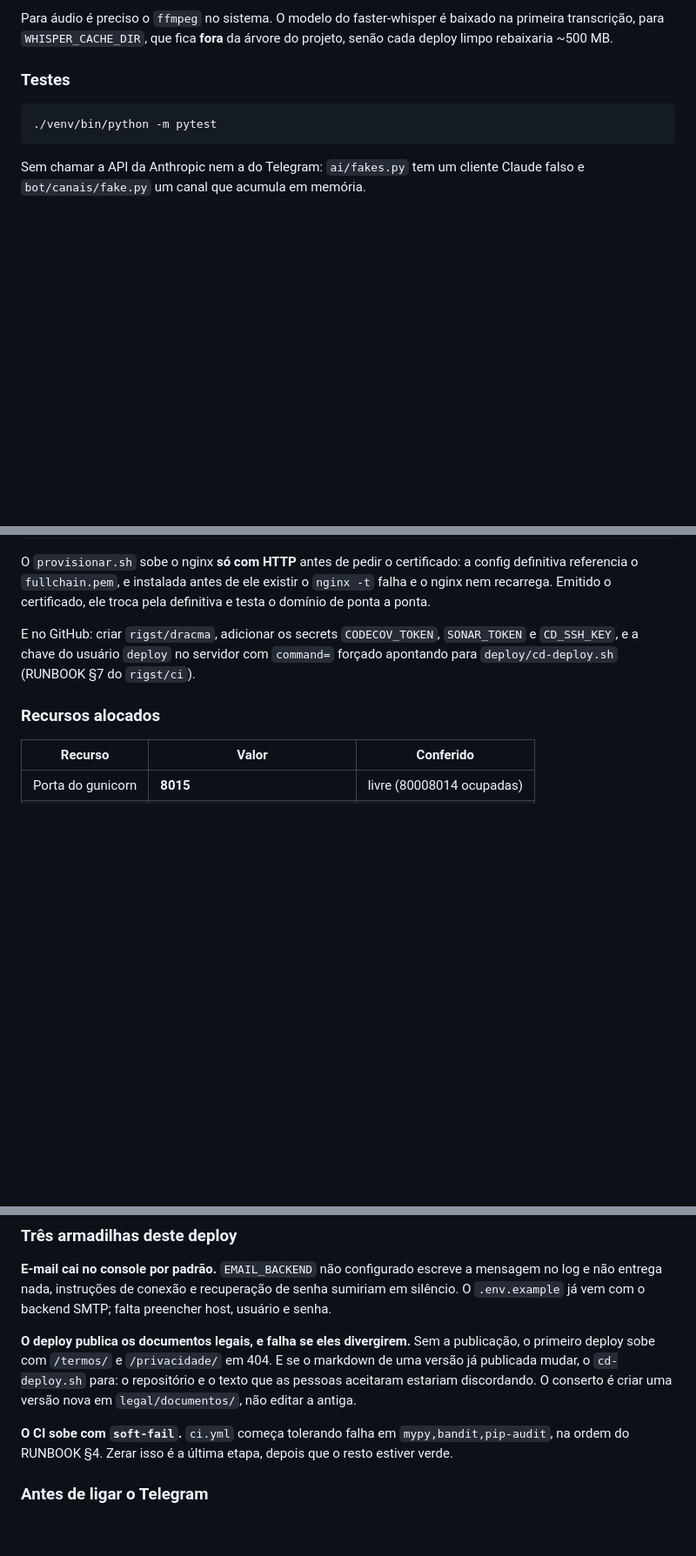
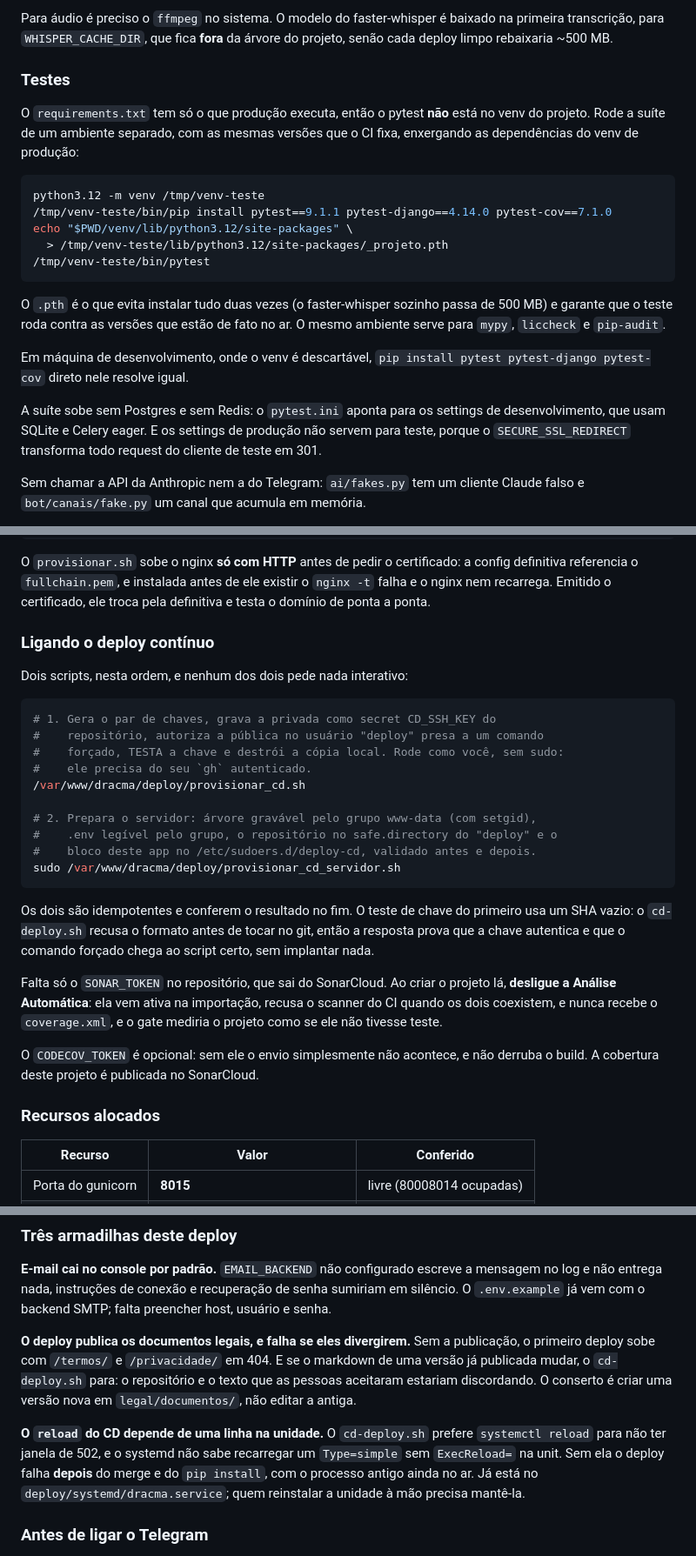
Before and after one commit to rigst/dracma, a Markdown page: README.md, 3 parts joined by grey strips. Shown at 87% size. GitHub-like rendering; blank space fills up the shorter version.

Commit message:
Atualiza o README: badges, testes que de fato rodam, e o CD real
Os badges entram no mesmo conjunto do resto da frota, com uma diferença: a
cobertura vem do SonarCloud, e não do Codecov, porque é lá que ela é publicada
neste projeto. O CODECOV_TOKEN continua opcional e sem ele nada quebra.

A seção de testes estava errada. `./venv/bin/python -m pytest` não roda: o
requirements.txt tem só o que produção executa, e o pytest não está lá de
propósito. No lugar, o que funciona de verdade num servidor: um ambiente à
parte com as versões que o CI fixa e um `.pth` apontando para o
site-packages do projeto. É o que evita instalar o faster-whisper duas vezes,
e o que garante que o teste roda contra as versões que estão no ar. O mesmo
ambiente serve para mypy, liccheck e pip-audit.

O parágrafo de "criar o repositório e adicionar os secrets" virou o
procedimento real, que hoje são dois scripts idempotentes. Fica escrito
também o que só se descobre ao ligar o Sonar: a Análise Automática vem ativa
na importação do repositório, recusa o scanner do CI e nunca recebe o
coverage.xml.

O `.env` passa a 640 no passo de provisionamento, e não 600: o cd-deploy.sh
roda o manage.py como o usuário "deploy", e o load_dotenv lê do cwd.

E a armadilha do `soft-fail` saiu, porque deixou de existir: o portão está
fechado. No lugar dela entrou a que a substituiu na prática, o `ExecReload` na
unidade web, sem o qual o reload do CD falha depois do merge e do pip install.

Co-Authored-By: Claude Opus 5 <noreply@anthropic.com>

````diff
--- a/README.md
+++ b/README.md
@@ -174,9 +181,29 @@ baixado na primeira transcrição, para `WHISPER_CACHE_DIR`, que fica **fora** d
 
 ### Testes
 
+O `requirements.txt` tem só o que produção executa, então o pytest **não** está
+no venv do projeto. Rode a suíte de um ambiente separado, com as mesmas versões
+que o CI fixa, enxergando as dependências do venv de produção:
+
 ```bash
-./venv/bin/python -m pytest
+python3.12 -m venv /tmp/venv-teste
+/tmp/venv-teste/bin/pip install pytest==9.1.1 pytest-django==4.14.0 pytest-cov==7.1.0
+echo "$PWD/venv/lib/python3.12/site-packages" \
+  > /tmp/venv-teste/lib/python3.12/site-packages/_projeto.pth
+/tmp/venv-teste/bin/pytest
 ```
+
+O `.pth` é o que evita instalar tudo duas vezes (o faster-whisper sozinho
+passa de 500 MB) e garante que o teste roda contra as versões que estão de
+fato no ar. O mesmo ambiente serve para `mypy`, `liccheck` e `pip-audit`.
+
+Em máquina de desenvolvimento, onde o venv é descartável, `pip install
+pytest pytest-django pytest-cov` direto nele resolve igual.
+
+A suíte sobe sem Postgres e sem Redis: o `pytest.ini` aponta para os settings
+de desenvolvimento, que usam SQLite e Celery eager. E os settings de produção
+não servem para teste, porque o `SECURE_SSL_REDIRECT` transforma todo request
+do cliente de teste em 301.
 
 Sem chamar a API da Anthropic nem a do Telegram: `ai/fakes.py` tem um cliente
 Claude falso e `bot/canais/fake.py` um canal que acumula em memória.
@@ -300,10 +327,35 @@ a config definitiva referencia o `fullchain.pem`, e instalada antes de ele
 existir o `nginx -t` falha e o nginx nem recarrega. Emitido o certificado, ele
 troca pela definitiva e testa o domínio de ponta a ponta.
 
-E no GitHub: criar `rigst/dracma`, adicionar os secrets `CODECOV_TOKEN`,
-`SONAR_TOKEN` e `CD_SSH_KEY`, e a chave do usuário `deploy` no servidor com
-`command=` forçado apontando para `deploy/cd-deploy.sh` (RUNBOOK §7 do
-`rigst/ci`).
+### Ligando o deploy contínuo
+
+Dois scripts, nesta ordem, e nenhum dos dois pede nada interativo:
+
+```bash
+# 1. Gera o par de chaves, grava a privada como secret CD_SSH_KEY do
+#    repositório, autoriza a pública no usuário "deploy" presa a um comando
+#    forçado, TESTA a chave e destrói a cópia local. Rode como você, sem sudo:
+#    ele precisa do seu `gh` autenticado.
+/var/www/dracma/deploy/provisionar_cd.sh
+
+# 2. Prepara o servidor: árvore gravável pelo grupo www-data (com setgid),
+#    .env legível pelo grupo, o repositório no safe.directory do "deploy" e o
+#    bloco deste app no /etc/sudoers.d/deploy-cd, validado antes e depois.
+sudo /var/www/dracma/deploy/provisionar_cd_servidor.sh
+```
+
+Os dois são idempotentes e conferem o resultado no fim. O teste de chave do
+primeiro usa um SHA vazio: o `cd-deploy.sh` recusa o formato antes de tocar no
+git, então a resposta prova que a chave autentica e que o comando forçado
+chega ao script certo, sem implantar nada.
+
+Falta só o `SONAR_TOKEN` no repositório, que sai do SonarCloud. Ao criar o
+projeto lá, **desligue a Análise Automática**: ela vem ativa na importação,
+recusa o scanner do CI quando os dois coexistem, e nunca recebe o
+`coverage.xml`, e o gate mediria o projeto como se ele não tivesse teste.
+
+O `CODECOV_TOKEN` é opcional: sem ele o envio simplesmente não acontece, e não
+derruba o build. A cobertura deste projeto é publicada no SonarCloud.
 
 ### Recursos alocados
 
@@ -326,9 +378,12 @@ se o markdown de uma versão já publicada mudar, o `cd-deploy.sh` para: o
 repositório e o texto que as pessoas aceitaram estariam discordando. O conserto
 é criar uma versão nova em `legal/documentos/`, não editar a antiga.
 
-**O CI sobe com `soft-fail`.** `ci.yml` começa tolerando falha em
-`mypy,bandit,pip-audit`, na ordem do RUNBOOK §4. Zerar isso é a última etapa,
-depois que o resto estiver verde.
+**O `reload` do CD depende de uma linha na unidade.** O `cd-deploy.sh` prefere
+`systemctl reload` para não ter janela de 502, e o systemd não sabe recarregar
+um `Type=simple` sem `ExecReload=` na unit. Sem ela o deploy falha **depois**
+do merge e do `pip install`, com o processo antigo ainda no ar. Já está no
+`deploy/systemd/dracma.service`; quem reinstalar a unidade à mão precisa
+mantê-la.
 
 ### Antes de ligar o Telegram
 
````
Also changed, not shown: other parts of README.md (+8 -1 lines).
